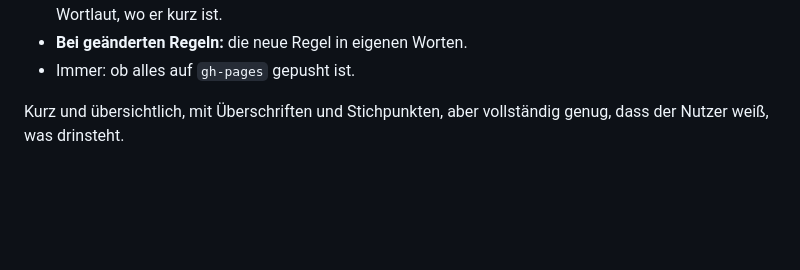
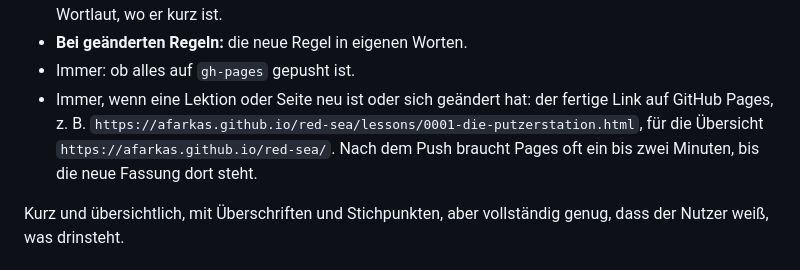
Before and after one commit to aFarkas/red-sea, a Markdown page: AGENTS.md, the part around the change. GitHub-like rendering; blank space fills up the shorter version.

Commit message:
AGENTS.md: Link auf GitHub Pages im Chat-Bericht
Co-Authored-By: Claude Opus 5.5 <noreply@anthropic.com>
Claude-Session: https://claude.ai/code/session_01JEs9Cg1gY7dJ68sytRySBo

```diff
--- a/AGENTS.md
+++ b/AGENTS.md
@@ -141,6 +141,10 @@ Chat:
   Wortlaut, wo er kurz ist.
 - **Bei geänderten Regeln:** die neue Regel in eigenen Worten.
 - Immer: ob alles auf `gh-pages` gepusht ist.
+- Immer, wenn eine Lektion oder Seite neu ist oder sich geändert hat: der fertige Link auf GitHub Pages,
+  z. B. `https://afarkas.github.io/red-sea/lessons/0001-die-putzerstation.html`, für die Übersicht
+  `https://afarkas.github.io/red-sea/`. Nach dem Push braucht Pages oft ein bis zwei Minuten, bis die
+  neue Fassung dort steht.
 
 Kurz und übersichtlich, mit Überschriften und Stichpunkten, aber vollständig genug, dass der Nutzer
 weiß, was drinsteht.
```
